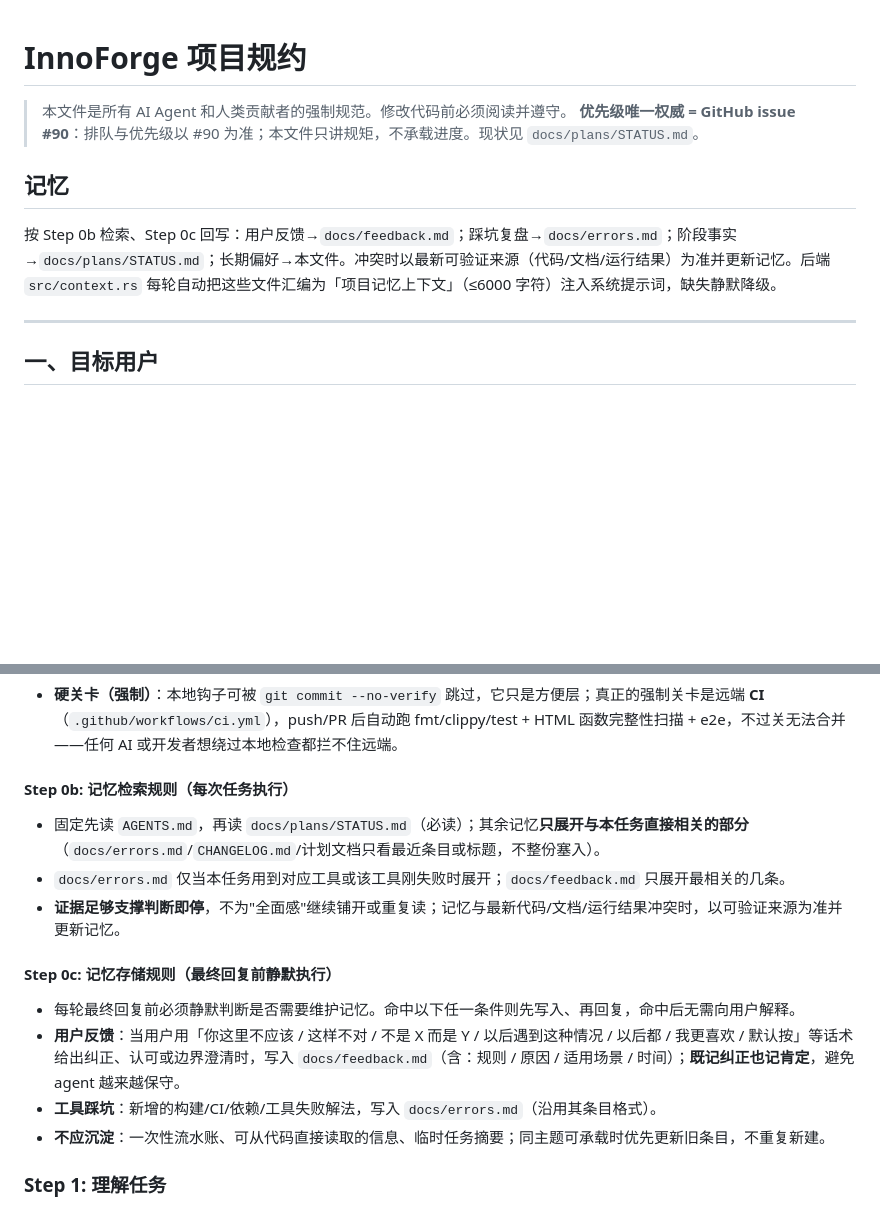
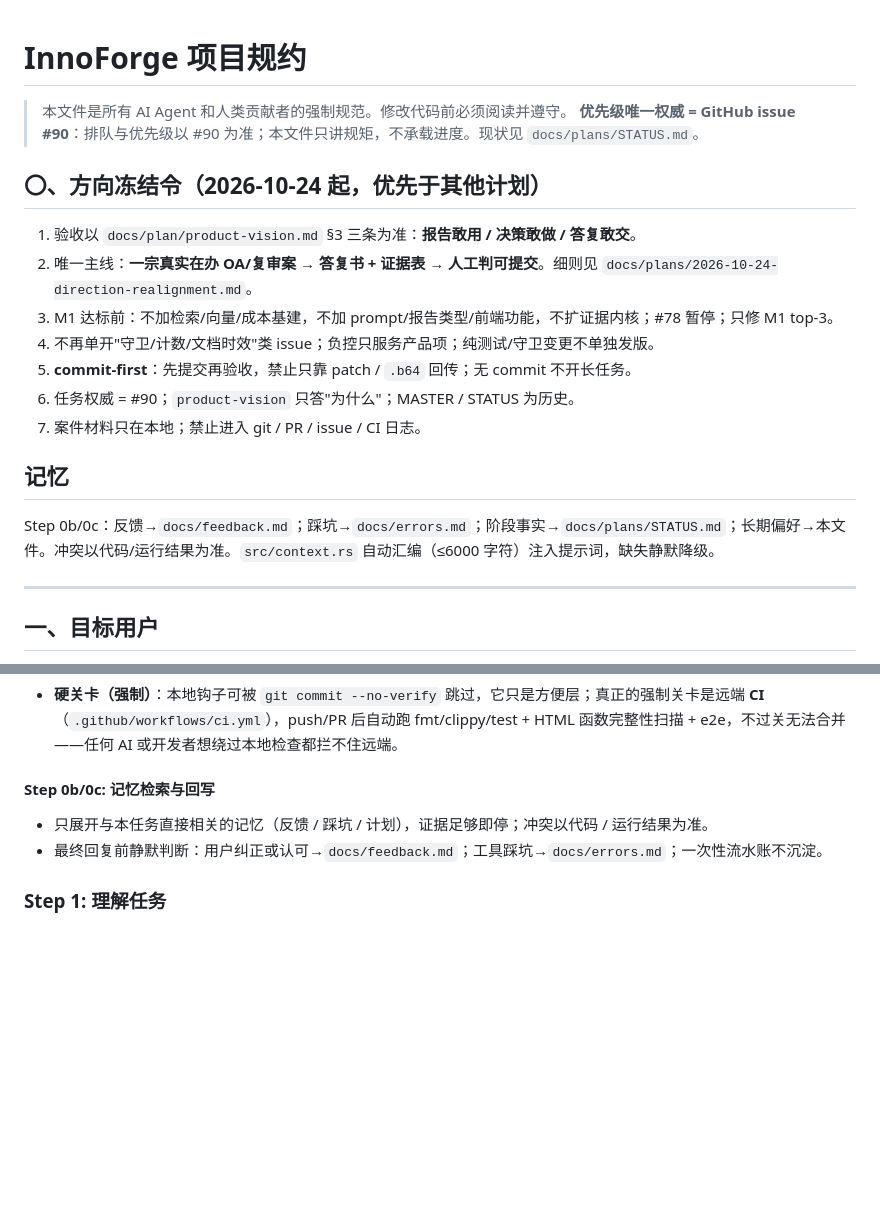
Before and after one commit to jsshwqz/innoforge, a Markdown page: AGENTS.md, 2 parts joined by grey strips. Rendered like a GitHub page; blank space fills up the shorter version.

```diff
--- a/AGENTS.md
+++ b/AGENTS.md
@@ -3,8 +3,18 @@
 > 本文件是所有 AI Agent 和人类贡献者的强制规范。修改代码前必须阅读并遵守。
 > **优先级唯一权威 = GitHub issue #90**：排队与优先级以 #90 为准；本文件只讲规矩，不承载进度。现状见 `docs/plans/STATUS.md`。
 
+## 〇、方向冻结令（2026-10-24 起，优先于其他计划）
+
+1. 验收以 `docs/plan/product-vision.md` §3 三条为准：**报告敢用 / 决策敢做 / 答复敢交**。
+2. 唯一主线：**一宗真实在办 OA/复审案 → 答复书 + 证据表 → 人工判可提交**。细则见 `docs/plans/2026-10-24-direction-realignment.md`。
+3. M1 达标前：不加检索/向量/成本基建，不加 prompt/报告类型/前端功能，不扩证据内核；#78 暂停；只修 M1 top-3。
+4. 不再单开"守卫/计数/文档时效"类 issue；负控只服务产品项；纯测试/守卫变更不单独发版。
+5. **commit-first**：先提交再验收，禁止只靠 patch / `.b64` 回传；无 commit 不开长任务。
+6. 任务权威 = #90；`product-vision` 只答"为什么"；MASTER / STATUS 为历史。
+7. 案件材料只在本地；禁止进入 git / PR / issue / CI 日志。
+
 ## 记忆
-按 Step 0b 检索、Step 0c 回写：用户反馈→`docs/feedback.md`；踩坑复盘→`docs/errors.md`；阶段事实→`docs/plans/STATUS.md`；长期偏好→本文件。冲突时以最新可验证来源（代码/文档/运行结果）为准并更新记忆。后端 `src/context.rs` 每轮自动把这些文件汇编为「项目记忆上下文」（≤6000 字符）注入系统提示词，缺失静默降级。
+Step 0b/0c：反馈→`docs/feedback.md`；踩坑→`docs/errors.md`；阶段事实→`docs/plans/STATUS.md`；长期偏好→本文件。冲突以代码/运行结果为准。`src/context.rs` 自动汇编（≤6000 字符）注入提示词，缺失静默降级。
 
 ---
 
@@ -136,16 +146,9 @@ docs/          # 文档和规划
   钩子用 `core.hooksPath` 指向 `.githooks/`，随仓库提交、跨机器共享；每次 `git commit` 自动跑 `check_html_functions.mjs`。
 - **硬关卡（强制）**：本地钩子可被 `git commit --no-verify` 跳过，它只是方便层；真正的强制关卡是远端 **CI**（`.github/workflows/ci.yml`），push/PR 后自动跑 fmt/clippy/test + HTML 函数完整性扫描 + e2e，不过关无法合并——任何 AI 或开发者想绕过本地检查都拦不住远端。
 
-#### Step 0b: 记忆检索规则（每次任务执行）
-- 固定先读 `AGENTS.md`，再读 `docs/plans/STATUS.md`（必读）；其余记忆**只展开与本任务直接相关的部分**（`docs/errors.md`/`CHANGELOG.md`/计划文档只看最近条目或标题，不整份塞入）。
-- `docs/errors.md` 仅当本任务用到对应工具或该工具刚失败时展开；`docs/feedback.md` 只展开最相关的几条。
-- **证据足够支撑判断即停**，不为"全面感"继续铺开或重复读；记忆与最新代码/文档/运行结果冲突时，以可验证来源为准并更新记忆。
-
-#### Step 0c: 记忆存储规则（最终回复前静默执行）
-- 每轮最终回复前必须静默判断是否需要维护记忆。命中以下任一条件则先写入、再回复，命中后无需向用户解释。
-- **用户反馈**：当用户用「你这里不应该 / 这样不对 / 不是 X 而是 Y / 以后遇到这种情况 / 以后都 / 我更喜欢 / 默认按」等话术给出纠正、认可或边界澄清时，写入 `docs/feedback.md`（含：规则 / 原因 / 适用场景 / 时间）；**既记纠正也记肯定**，避免 agent 越来越保守。
-- **工具踩坑**：新增的构建/CI/依赖/工具失败解法，写入 `docs/errors.md`（沿用其条目格式）。
-- **不应沉淀**：一次性流水账、可从代码直接读取的信息、临时任务摘要；同主题可承载时优先更新旧条目，不重复新建。
+#### Step 0b/0c: 记忆检索与回写
+- 只展开与本任务直接相关的记忆（反馈 / 踩坑 / 计划），证据足够即停；冲突以代码 / 运行结果为准。
+- 最终回复前静默判断：用户纠正或认可→`docs/feedback.md`；工具踩坑→`docs/errors.md`；一次性流水账不沉淀。
 
 ### Step 1: 理解任务
 - 明确用户要做什么（新功能 / bug 修复 / 重构 / 分析调研）
```
Also changed, not shown: docs/plans/2026-10-24-direction-realignment.md (added, +239 -0 lines).
